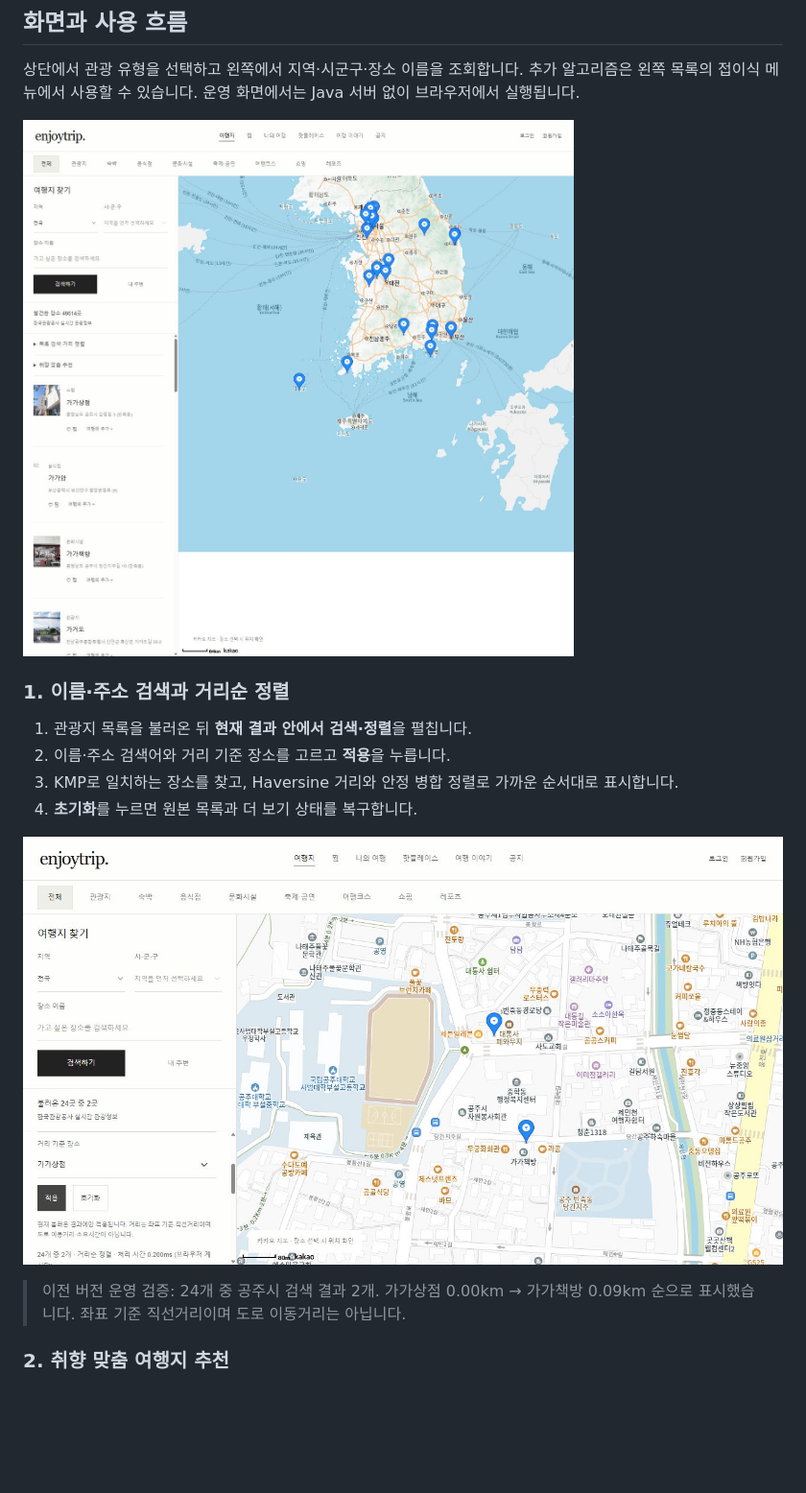
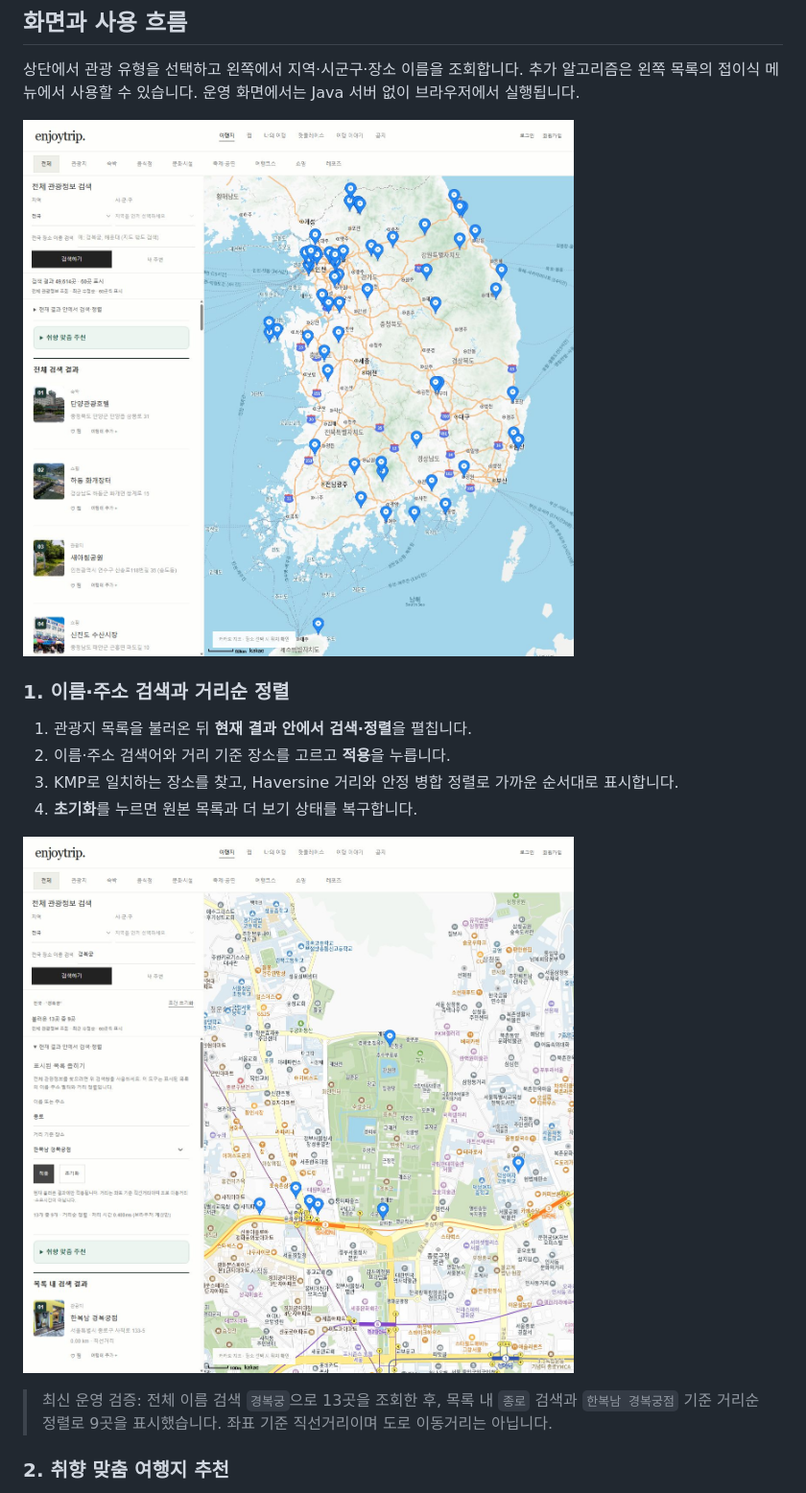
Before and after one commit to jayyeong/enjoytrip, a Markdown page: README.md, the part around the change printed below. Shown: that part at 96% size. Drawn GitHub-style; pictures changed too: docs/screenshots/ux-search.jpg (added), docs/screenshots/ux-sort.jpg (added); blank space fills up the shorter version.

Commit message:
Document verified discovery UX with production captures and refreshed algorithm plans

```diff
--- a/README.md
+++ b/README.md
@@ -20,7 +20,7 @@
 
 상단에서 관광 유형을 선택하고 왼쪽에서 지역·시군구·장소 이름을 조회합니다. 추가 알고리즘은 왼쪽 목록의 접이식 메뉴에서 사용할 수 있습니다. 운영 화면에서는 Java 서버 없이 브라우저에서 실행됩니다.
 
-![지도 중심 여행지 탐색 메인](docs/screenshots/demo-main.jpg)
+![지도 중심 여행지 탐색 메인](docs/screenshots/ux-search.jpg)
 
 ### 1. 이름·주소 검색과 거리순 정렬
 
@@ -29,9 +29,9 @@
 3. KMP로 일치하는 장소를 찾고, Haversine 거리와 안정 병합 정렬로 가까운 순서대로 표시합니다.
 4. **초기화**를 누르면 원본 목록과 더 보기 상태를 복구합니다.
 
-![KMP 공주시 검색과 가가상점 기준 거리순 정렬](docs/screenshots/production-search-sort.png)
+![KMP 종로 검색과 한복남 경복궁점 기준 거리순 정렬](docs/screenshots/ux-sort.jpg)
 
-> 이전 버전 운영 검증: 24개 중 공주시 검색 결과 2개. 가가상점 0.00km → 가가책방 0.09km 순으로 표시했습니다. 좌표 기준 직선거리이며 도로 이동거리는 아닙니다.
+> 최신 운영 검증: 전체 이름 검색 `경복궁`으로 13곳을 조회한 후, 목록 내 `종로` 검색과 `한복남 경복궁점` 기준 거리순 정렬로 9곳을 표시했습니다. 좌표 기준 직선거리이며 도로 이동거리는 아닙니다.
 
 ### 2. 취향 맞춤 여행지 추천
 
```
Also changed, not shown: other parts of README.md (+4 -4 lines), docs/ux-update.md (+15 -1 lines), docs/algorithm-proposals.md (line endings or trailing spaces), docs/screenshots/ux-recommendation.jpg (added), 4 other files.
